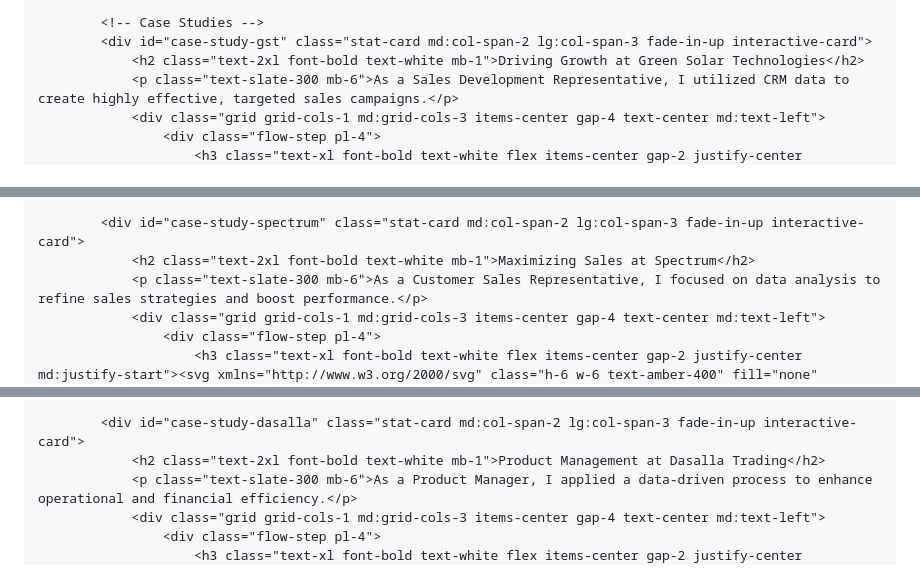
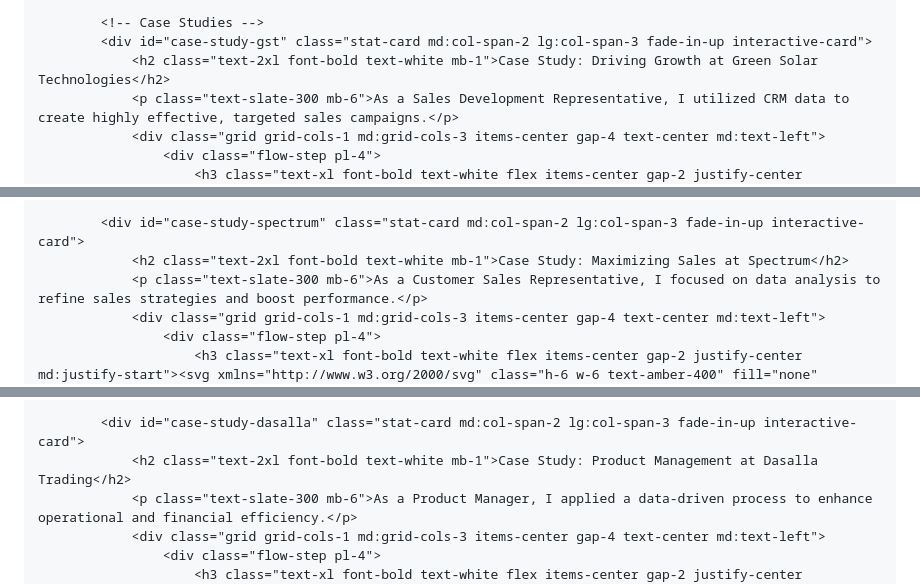
Before and after one commit to zbhenley/zbhenley.github.io, a Markdown page: README.md, 3 parts joined by grey strips. GitHub-like rendering.

```diff
--- a/README.md
+++ b/README.md
@@ -226,7 +226,7 @@
 
             <!-- Case Studies -->
             <div id="case-study-gst" class="stat-card md:col-span-2 lg:col-span-3 fade-in-up interactive-card">
-                <h2 class="text-2xl font-bold text-white mb-1">Driving Growth at Green Solar Technologies</h2>
+                <h2 class="text-2xl font-bold text-white mb-1">Case Study: Driving Growth at Green Solar Technologies</h2>
                 <p class="text-slate-300 mb-6">As a Sales Development Representative, I utilized CRM data to create highly effective, targeted sales campaigns.</p>
                 <div class="grid grid-cols-1 md:grid-cols-3 items-center gap-4 text-center md:text-left">
                     <div class="flow-step pl-4">
@@ -249,7 +249,7 @@
             </div>
 
             <div id="case-study-spectrum" class="stat-card md:col-span-2 lg:col-span-3 fade-in-up interactive-card">
-                <h2 class="text-2xl font-bold text-white mb-1">Maximizing Sales at Spectrum</h2>
+                <h2 class="text-2xl font-bold text-white mb-1">Case Study: Maximizing Sales at Spectrum</h2>
                 <p class="text-slate-300 mb-6">As a Customer Sales Representative, I focused on data analysis to refine sales strategies and boost performance.</p>
                 <div class="grid grid-cols-1 md:grid-cols-3 items-center gap-4 text-center md:text-left">
                     <div class="flow-step pl-4">
@@ -272,7 +272,7 @@
             </div>
 
             <div id="case-study-dasalla" class="stat-card md:col-span-2 lg:col-span-3 fade-in-up interactive-card">
-                <h2 class="text-2xl font-bold text-white mb-1">Product Management at Dasalla Trading</h2>
+                <h2 class="text-2xl font-bold text-white mb-1">Case Study: Product Management at Dasalla Trading</h2>
                 <p class="text-slate-300 mb-6">As a Product Manager, I applied a data-driven process to enhance operational and financial efficiency.</p>
                 <div class="grid grid-cols-1 md:grid-cols-3 items-center gap-4 text-center md:text-left">
                     <div class="flow-step pl-4">
```
